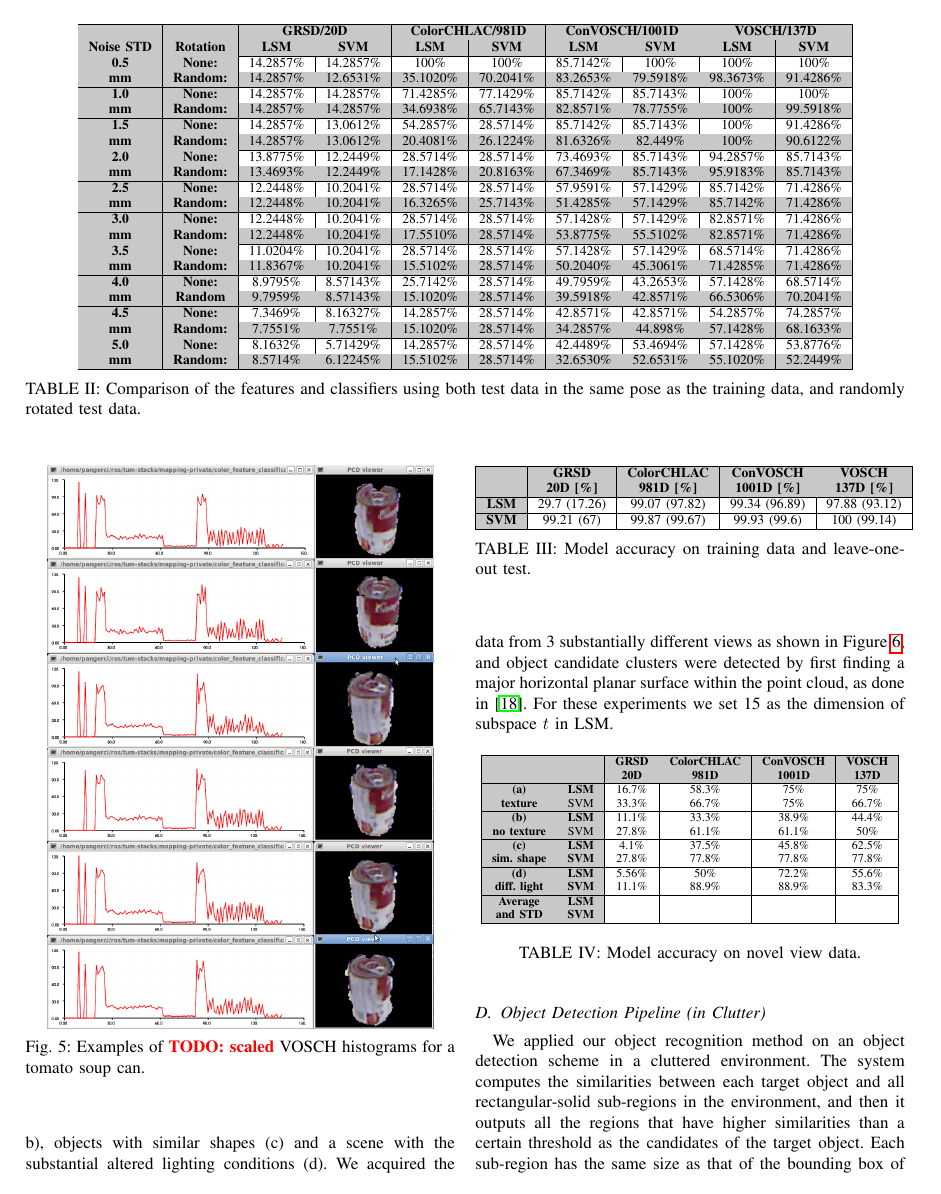
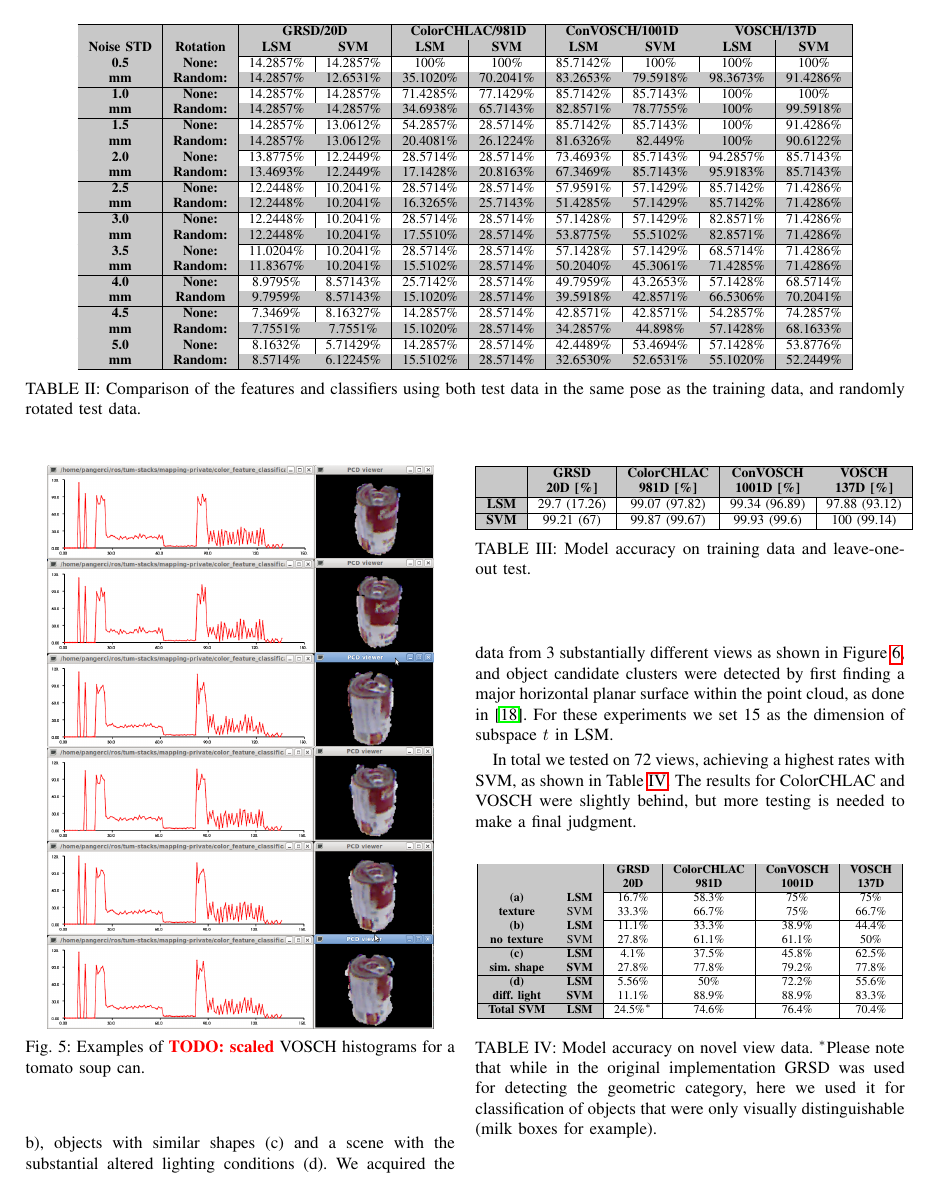
Before and after one commit to dejanpan/color-chlac-grsd, a LaTeX paper (color_chlac_grsd.tex): page 6 of 8. Compiled offline with pdfLaTeX.

Commit message:
final results and comments

```diff
--- a/color_chlac_grsd.tex
+++ b/color_chlac_grsd.tex
@@ -687,6 +685,9 @@ as shown in Figure~\ref{fig:novel_views}, and object candidate clusters were det
 by first finding a major horizontal planar surface within the point cloud, as done in~\cite{Rusu09IROS_ClosingLoop}.
 For these experiments we set 15 as the dimension of subspace $t$ in LSM.
 
+In total we tested on 72 views, achieving a highest rates with SVM, as shown in Table~\ref{tbl:novel}.
+The results for ColorCHLAC and VOSCH were slightly behind, but more testing is needed to make a final judgment.
+
 \begin{table}[ht]
 \begin{scriptsize}
 \begin{center}
@@ -702,7 +703,7 @@ For these experiments we set 15 as the dimension of subspace $t$ in LSM.
 \mc{1}{|>{\columncolor{tcA}}c|}{\textbf{no texture}} & \mc{1}{>{\columncolor{tcA}}c|}{{SVM}} & 27.8\% & 61.1\% & 61.1\% & 50\% \\
 \hline
 \mc{1}{|>{\columncolor{tcA}}c|}{\textbf{(c)}} & \mc{1}{>{\columncolor{tcA}}c|}{\textbf{LSM}} & 4.1\% & 37.5\% & 45.8\% & 62.5\% \\
-\mc{1}{|>{\columncolor{tcA}}c|}{\textbf{sim. shape}} & \mc{1}{>{\columncolor{tcA}}c|}{\textbf{SVM}} & 27.8\% & 77.8\% & 77.8\% & 77.8\% \\
+\mc{1}{|>{\columncolor{tcA}}c|}{\textbf{sim. shape}} & \mc{1}{>{\columncolor{tcA}}c|}{\textbf{SVM}} & 27.8\% & 77.8\% & 79.2\% & 77.8\% \\
 \hline
 \mc{1}{|>{\columncolor{tcA}}c|}{\textbf{(d)}} & \mc{1}{>{\columncolor{tcA}}c|}{\textbf{LSM}} & 5.56\% & 50\% & 72.2\% & 55.6\% \\
 \mc{1}{|>{\columncolor{tcA}}c|}{\textbf{diff. light}} & \mc{1}{>{\columncolor{tcA}}c|}{\textbf{SVM}} & 11.1\% & 88.9\% & 88.9\% & 83.3\% \\
@@ -711,13 +712,13 @@ For these experiments we set 15 as the dimension of subspace $t$ in LSM.
 % \mc{1}{|>{\columncolor{tcA}}c|}{\textbf{free view}} & \mc{1}{>{\columncolor{tcA}}c|}{\textbf{SVM}} &  &  &  &  \\
 % \hline
 \hline
-\mc{1}{|>{\columncolor{tcA}}c|}{\textbf{Average}} & \mc{1}{>{\columncolor{tcA}}c|}{\textbf{LSM}} &  &  &  &  \\
-\mc{1}{|>{\columncolor{tcA}}c|}{\textbf{and STD}} & \mc{1}{>{\columncolor{tcA}}c|}{\textbf{SVM}} &  &  &  &  \\
+\mc{1}{|>{\columncolor{tcA}}c|}{\textbf{Total SVM}} & \mc{1}{>{\columncolor{tcA}}c|}{\textbf{LSM}} & 24.5\%$^*$ & 74.6\% & 76.4\% & 70.4\% \\
 \hline
 \end{tabular}
 \end{center}
 \end{scriptsize}
-\caption{Model accuracy on novel view data.}
+\caption{Model accuracy on novel view data. $^*$Please note that while in the original implementation GRSD was used for detecting the geometric category,
+         here we used it for classification of objects that were only visually distinguishable (milk boxes for example).}
 \label{tbl:novel}
 \end{table}
 
```
Also changed, not shown: color_chlac_grsd.tex (10 more changed lines).
